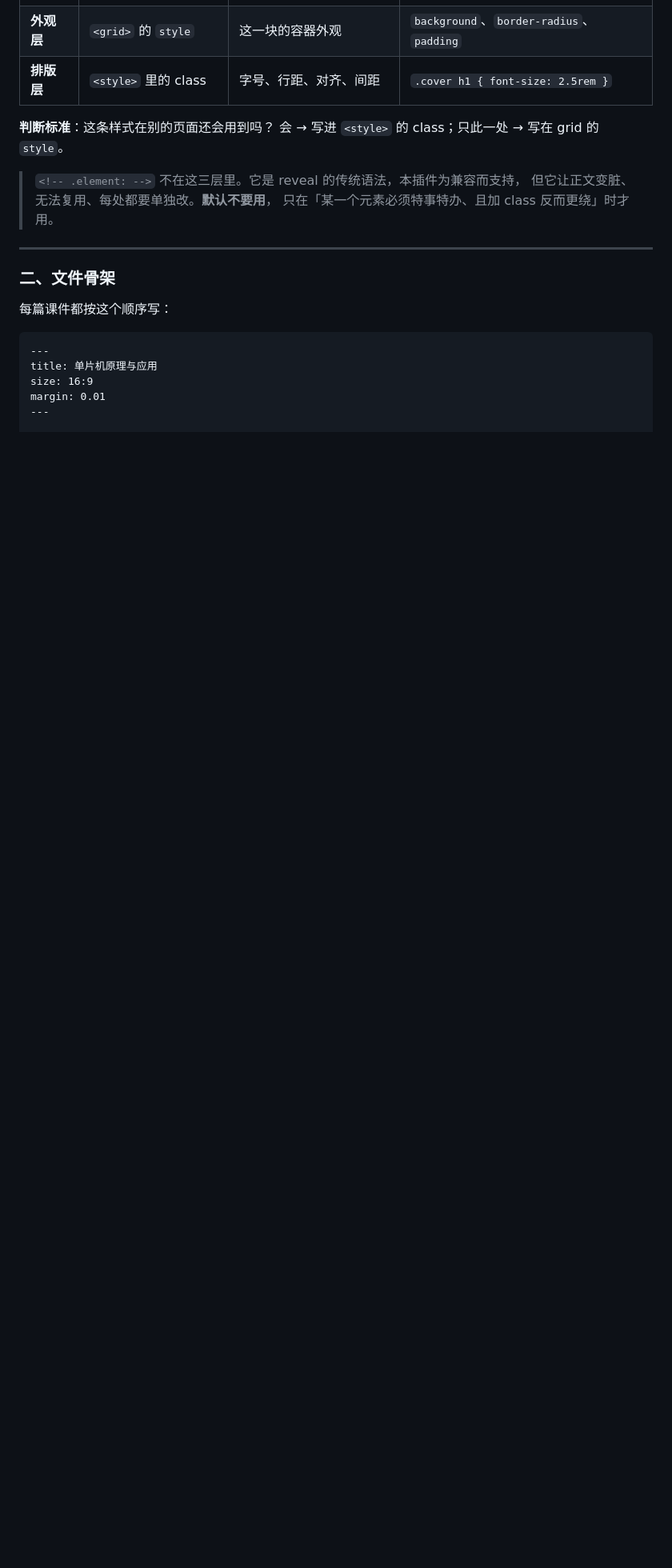
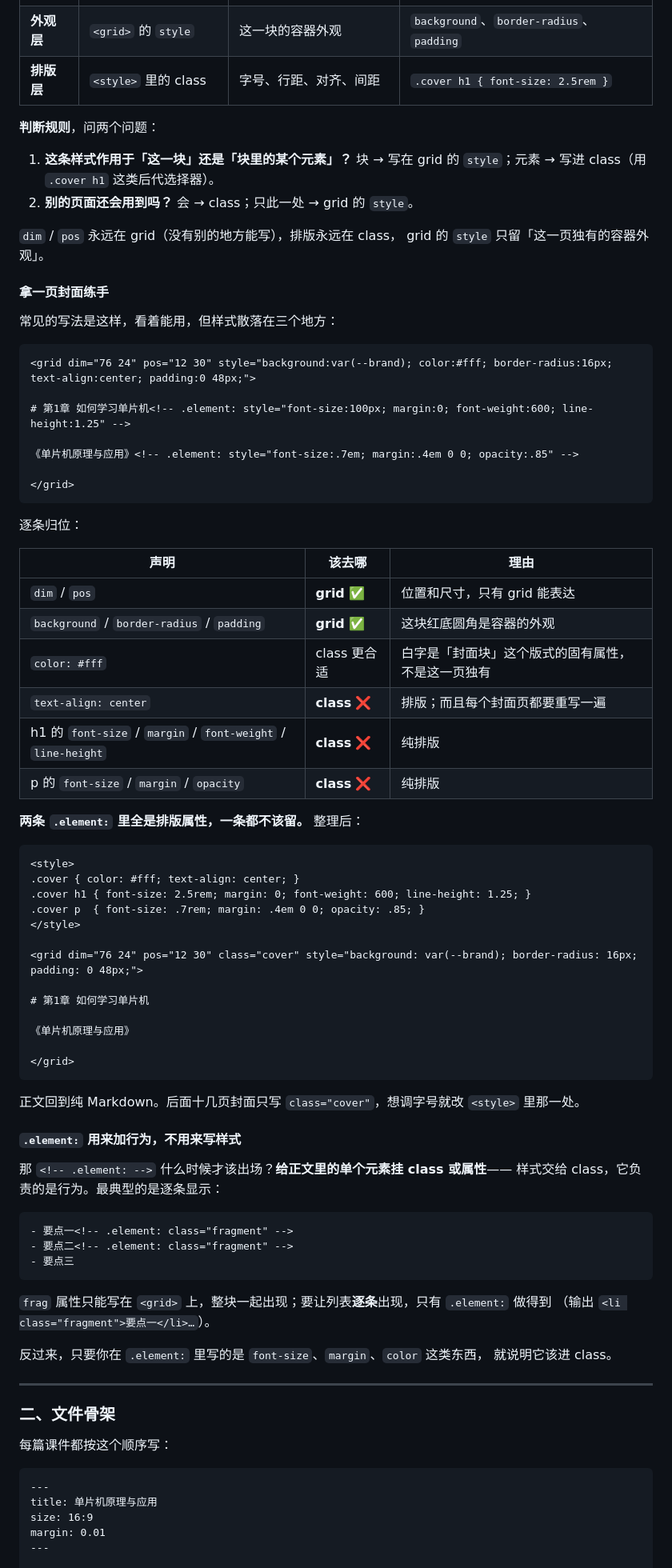
Before and after one commit to zjianwu261/obsidian-reveal-slides, a Markdown page: README.md, the part around one of its changes. Shown at 80% size. Rendered like a GitHub page; blank space fills up the shorter version.

Commit message:
Work the styling rules into the README with a real example
The three-layer split was stated abstractly; it now walks a cover slide
line by line, showing which declaration belongs where and why both of its
.element: comments should disappear. Adds the part that was missing
everywhere: .element: earns its place by attaching behaviour to a single
element - class="fragment" on individual list items, which the grid-level
frag attribute cannot express - not by carrying styles.

````diff
--- a/README.md
+++ b/README.md
@@ -318,12 +318,77 @@ note:
 | **外观层** | `<grid>` 的 `style` | 这一块的容器外观 | `background`、`border-radius`、`padding` |
 | **排版层** | `<style>` 里的 class | 字号、行距、对齐、间距 | `.cover h1 { font-size: 2.5rem }` |
 
-**判断标准**：这条样式在别的页面还会用到吗？
-会 → 写进 `<style>` 的 class；只此一处 → 写在 grid 的 `style`。
+**判断规则**，问两个问题：
 
-> `<!-- .element: -->` 不在这三层里。它是 reveal 的传统语法，本插件为兼容而支持，
-> 但它让正文变脏、无法复用、每处都要单独改。**默认不要用**，
-> 只在「某一个元素必须特事特办、且加 class 反而更绕」时才用。
+1. **这条样式作用于「这一块」还是「块里的某个元素」？**
+   块 → 写在 grid 的 `style`；元素 → 写进 class（用 `.cover h1` 这类后代选择器）。
+2. **别的页面还会用到吗？**
+   会 → class；只此一处 → grid 的 `style`。
+
+`dim` / `pos` 永远在 grid（没有别的地方能写），排版永远在 class，
+grid 的 `style` 只留「这一页独有的容器外观」。
+
+#### 拿一页封面练手
+
+常见的写法是这样，看着能用，但样式散落在三个地方：
+
+```markdown
+<grid dim="76 24" pos="12 30" style="background:var(--brand); color:#fff; border-radius:16px; text-align:center; padding:0 48px;">
+
+# 第1章 如何学习单片机<!-- .element: style="font-size:100px; margin:0; font-weight:600; line-height:1.25" -->
+
+《单片机原理与应用》<!-- .element: style="font-size:.7em; margin:.4em 0 0; opacity:.85" -->
+
+</grid>
+```
+
+逐条归位：
+
+| 声明 | 该去哪 | 理由 |
+|------|--------|------|
+| `dim` / `pos` | **grid** ✅ | 位置和尺寸，只有 grid 能表达 |
+| `background` / `border-radius` / `padding` | **grid** ✅ | 这块红底圆角是容器的外观 |
+| `color: #fff` | class 更合适 | 白字是「封面块」这个版式的固有属性，不是这一页独有 |
+| `text-align: center` | **class** ❌ | 排版；而且每个封面页都要重写一遍 |
+| h1 的 `font-size` / `margin` / `font-weight` / `line-height` | **class** ❌ | 纯排版 |
+| p 的 `font-size` / `margin` / `opacity` | **class** ❌ | 纯排版 |
+
+**两条 `.element:` 里全是排版属性，一条都不该留。** 整理后：
+
+```markdown
+<style>
+.cover { color: #fff; text-align: center; }
+.cover h1 { font-size: 2.5rem; margin: 0; font-weight: 600; line-height: 1.25; }
+.cover p  { font-size: .7rem; margin: .4em 0 0; opacity: .85; }
+</style>
+
+<grid dim="76 24" pos="12 30" class="cover" style="background: var(--brand); border-radius: 16px; padding: 0 48px;">
+
+# 第1章 如何学习单片机
+
+《单片机原理与应用》
+
+</grid>
+```
+
+正文回到纯 Markdown。后面十几页封面只写 `class="cover"`，想调字号就改 `<style>` 里那一处。
+
+#### `.element:` 用来加行为，不用来写样式
+
+那 `<!-- .element: -->` 什么时候才该出场？**给正文里的单个元素挂 class 或属性**——
+样式交给 class，它负责的是行为。最典型的是逐条显示：
+
+```markdown
+- 要点一<!-- .element: class="fragment" -->
+- 要点二<!-- .element: class="fragment" -->
+- 要点三
+```
+
+`frag` 属性只能写在 `<grid>` 上，整块一起出现；要让列表**逐条**出现，只有 `.element:` 做得到
+（输出 `<li class="fragment">要点一</li>…`）。
+
+反过来，只要你在 `.element:` 里写的是 `font-size`、`margin`、`color` 这类东西，
+就说明它该进 class。
 
 ---
 
````
Also changed, not shown: other parts of README.md (+2 -0 lines).
